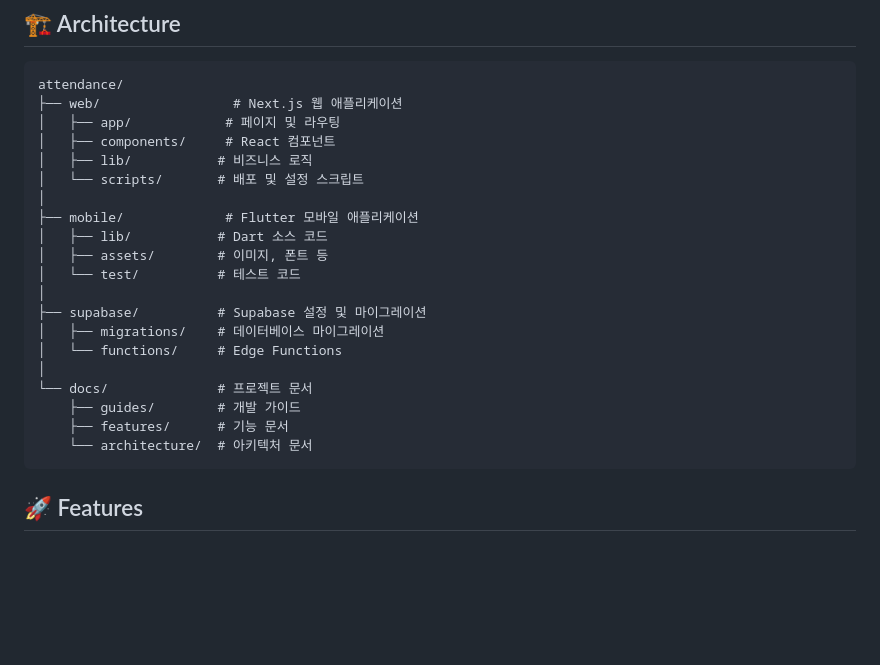
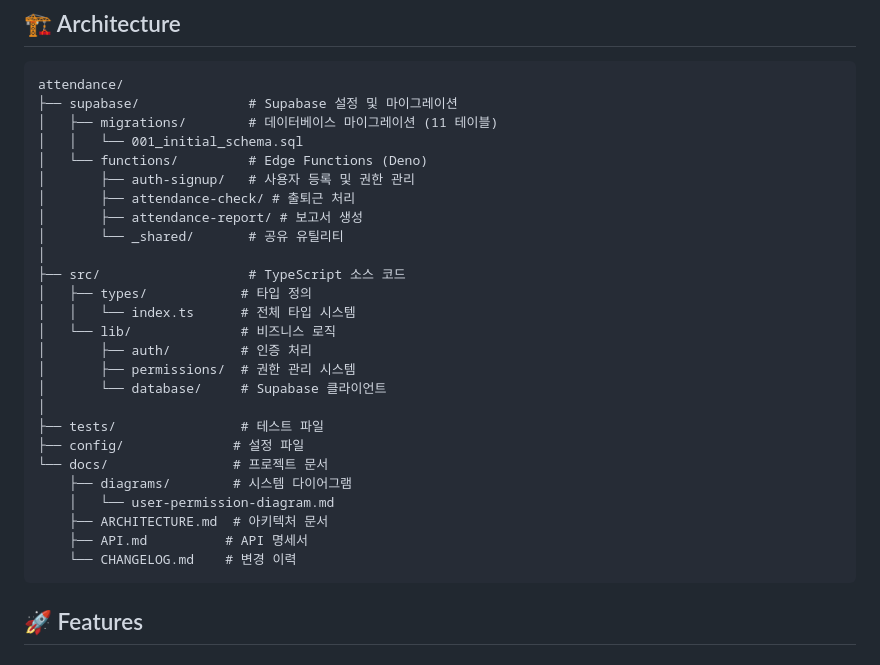
Before and after one commit to crazybass81/DOT, a Markdown page: services/attendance/README.md, the part around the change. Rendered like a GitHub page; blank space fills up the shorter version.

Commit message:
[Auto-sync] 2025-09-04 07:14:09 - 1 files changed

````diff
--- a/services/attendance/README.md
+++ b/services/attendance/README.md
@@ -9,25 +9,31 @@ user-permission-diagram.md 설계 명세를 기반으로 구현된 완전한 근
 
 ```
 attendance/
-├── web/                 # Next.js 웹 애플리케이션
-│   ├── app/            # 페이지 및 라우팅
-│   ├── components/     # React 컴포넌트
-│   ├── lib/           # 비즈니스 로직
-│   └── scripts/       # 배포 및 설정 스크립트
+├── supabase/              # Supabase 설정 및 마이그레이션
+│   ├── migrations/        # 데이터베이스 마이그레이션 (11 테이블)
+│   │   └── 001_initial_schema.sql
+│   └── functions/         # Edge Functions (Deno)
+│       ├── auth-signup/   # 사용자 등록 및 권한 관리
+│       ├── attendance-check/ # 출퇴근 처리
+│       ├── attendance-report/ # 보고서 생성
+│       └── _shared/       # 공유 유틸리티
 │
-├── mobile/             # Flutter 모바일 애플리케이션
-│   ├── lib/           # Dart 소스 코드
-│   ├── assets/        # 이미지, 폰트 등
-│   └── test/          # 테스트 코드
+├── src/                   # TypeScript 소스 코드
+│   ├── types/            # 타입 정의
+│   │   └── index.ts      # 전체 타입 시스템
+│   └── lib/              # 비즈니스 로직
+│       ├── auth/         # 인증 처리
+│       ├── permissions/  # 권한 관리 시스템
+│       └── database/     # Supabase 클라이언트
 │
-├── supabase/          # Supabase 설정 및 마이그레이션
-│   ├── migrations/    # 데이터베이스 마이그레이션
-│   └── functions/     # Edge Functions
-│
-└── docs/              # 프로젝트 문서
-    ├── guides/        # 개발 가이드
-    ├── features/      # 기능 문서
-    └── architecture/  # 아키텍처 문서
+├── tests/                # 테스트 파일
+├── config/              # 설정 파일
+└── docs/                # 프로젝트 문서
+    ├── diagrams/        # 시스템 다이어그램
+    │   └── user-permission-diagram.md
+    ├── ARCHITECTURE.md  # 아키텍처 문서
+    ├── API.md          # API 명세서
+    └── CHANGELOG.md    # 변경 이력
 ```
 
 ## 🚀 Features
````
